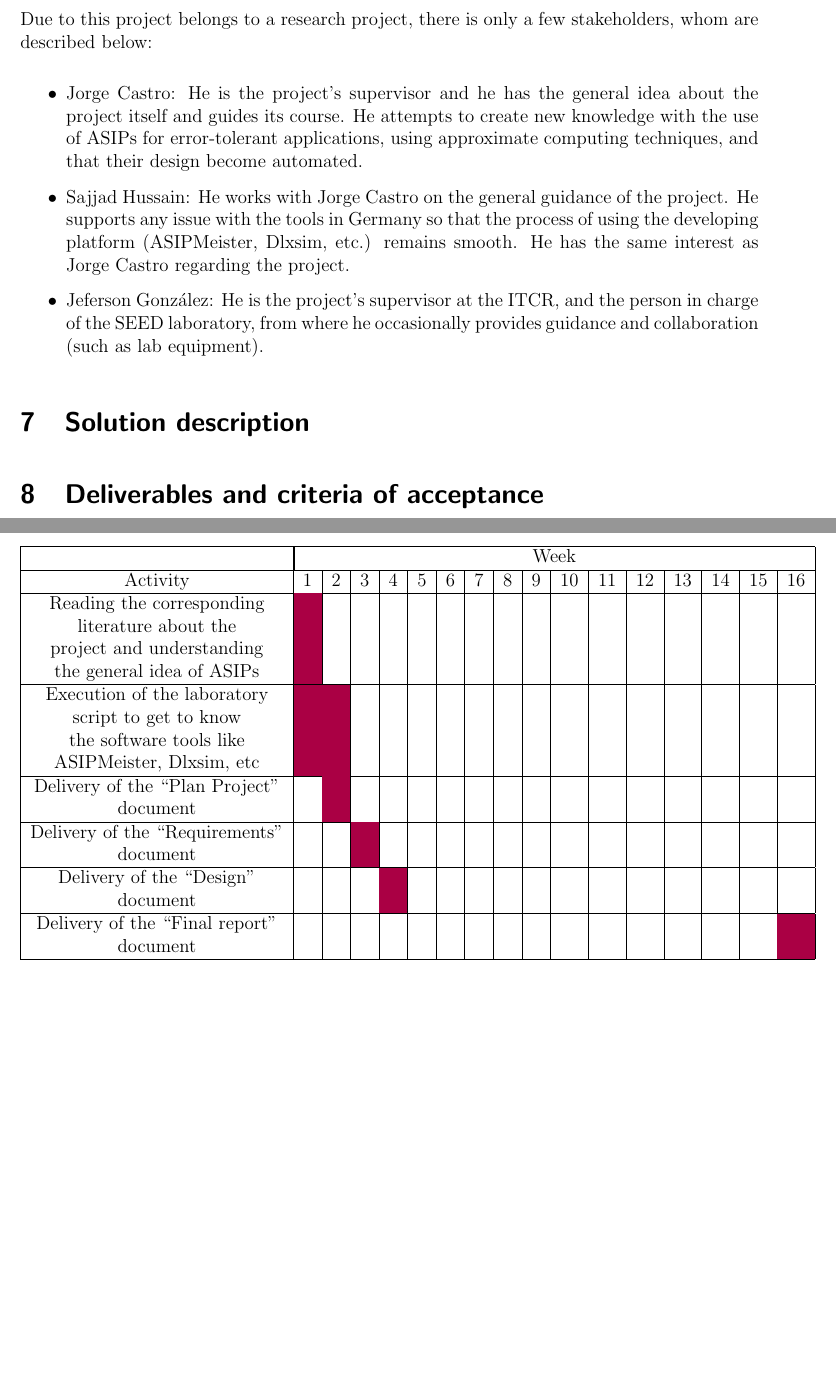
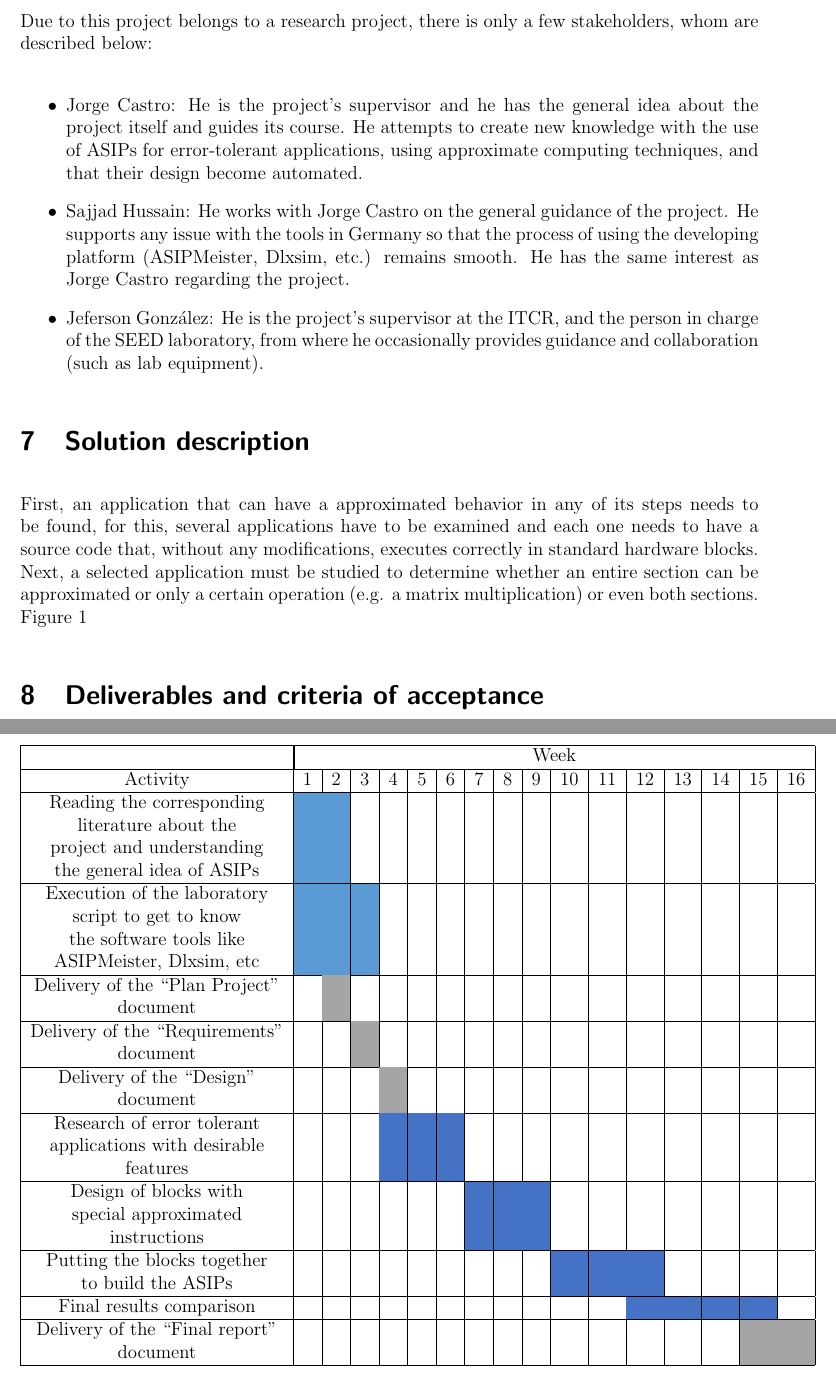
Before and after one commit to DanielMoya123/ProyectoCE, a LaTeX document (Plan_de_Proyecto/proposal.tex): two parts of pages 4 and 6 of 6 before the commit and two parts of pages 4 and 7 of 7 after it, joined at a grey line, cut so that both start at the same text, the shorter picture padded with empty space. The pictures show the PDF file Plan_de_Proyecto/proposal.pdf that the author committed with the source; the source files are stored in an older character set and shown here as Unicode.

Commit message:
Se agrega parte de la descripcion de la solución

```diff
--- a/Plan_de_Proyecto/proposal.tex
+++ b/Plan_de_Proyecto/proposal.tex
@@ -1,4 +1,4 @@
-w%% ---------------------------------------------------------------------------
+%% ---------------------------------------------------------------------------
 %% proposal.tex
 %%
 %% Research Proposal, main document.
@@ -228,3 +228,7 @@ are described below:
 
 % OPCIONAL: Se pressentan varias alternativas de solución a estudiar.
 \section{Solution description}
+First, an application that can have a approximated behavior in any of its steps needs to be found, for this,
+several applications have to be examined and each one needs to have a source code that, without any
+modifications, executes correctly in standard hardware blocks. Next, a selected application
+must be studied to determine whether an entire section can be approximated or only a certain operation (e.g.
@@ -283,24 +296,21 @@ are described below:
 \section{Deliverables and criteria of acceptance}
 
 The expected deliverables are the following:
-\begin{table}
+\begin{table}[h!]
 \begin{center}
 \caption{Deliverables with the corresponding criteria of acceptance}
 \begin{tabular}{ |c|c|c| }
  \hline
-Name & Description & Criteria of acceptance \\
- \hline
- Requirement 1.1 & Instances of approximated hardware & [criterio] \\
- Requirement 2.1 & Configuration of approximated ASIPs & [criterio] \\
+Name & Description & Criteria of acceptance \\ \hline
+ Requirement 1.1 & Instances of approximated hardware & [criterio] \\ \hline
+ Requirement 2.1 & Configuration of approximated ASIPs & [criterio] \\ \hline
  Requirement 3.1 & \makecell{Comparison and analysis of the \\
- obtained results (execution time,\\ area and power vs error)} & \makecell{Execution of the test \\ plan with satisfying results}  \\ %Plan Prueba
- Requirement 4.1 & Plan Project document & \makecell{Specifications given by the \\ professors for this document} \\
- Requirement 5.1 & Requirements document & \makecell{Specifications given by the \\ professors for this document} \\
- Requirement 6.1 & Design document & \makecell{Specifications given by the \\ professors for this document} \\
- Requirement 7.1 & Test plan document & \makecell{Specifications given by the \\ supervisor for this document} \\
- Requirement 8.1 & Final documentation & \makecell{Specifications given by the \\ professor for this document} \\
-
- \hline
+ obtained results (execution time,\\ area and power vs error)} & \makecell{Execution of the test \\ plan with satisfying results}  \\ \hline %Plan Prueba
+ Requirement 4.1 & Plan Project document & \makecell{Specifications given by the \\ professors for this document} \\ \hline
+ Requirement 5.1 & Requirements document & \makecell{Specifications given by the \\ professors for this document} \\ \hline
+ Requirement 6.1 & Design document & \makecell{Specifications given by the \\ professors for this document} \\ \hline
+ Requirement 7.1 & Test plan document & \makecell{Specifications given by the \\ supervisor for this document} \\ \hline
+ Requirement 8.1 & Final documentation & \makecell{Specifications given by the \\ professor for this document} \\ \hline
 \end{tabular}
 \label{tab:del}
 \end{center}
@@ -340,7 +349,7 @@ Name & Description & Criteria of acceptance \\
 
 The table \ref{tab:act} takes in consideration a total of 216 engineering hours.
 
-\begin{table}
+\begin{table}[h!]
 \begin{center}
 \caption{Activities and effort budget}
 \begin{tabular}{ | c | c | c | c | c | }
@@ -349,10 +358,9 @@ The table \ref{tab:act} takes in consideration a total of 216 engineering hours.
  \hline
  001 & \makecell{Get to know the software platform} & 24 & 2 & 26 \\
  002 & \makecell{Find appropiate error-resiliant applications \\ and identify the sections that can be \\
-  approximated} & 42 & 4 & 46  \\
- 003 & \makecell{Implement the ASIPs in the error \\ tolerant applications found} & 50 & 3 & 53 \\
- 004 & \makecell{Evaluate the results obtained with \\ a selected test plan} & 35 & 3 & 33 \\
- \hline
+  approximated} & 42 & 4 & 46  \\ \hline
+ 003 & \makecell{Implement the ASIPs in the error \\ tolerant applications found} & 50 & 3 & 53 \\ \hline
+ 004 & \makecell{Evaluate the results obtained with \\ a selected test plan} & 35 & 3 & 33 \\ \hline
 \end{tabular}
 \label{tab:act}
 \end{center}
@@ -367,7 +375,7 @@ The table \ref{tab:act} takes in consideration a total of 216 engineering hours.
 % Al menos una actividad por semana.
 \section{Schedule}
 
-\begin{table}
+\begin{table}[h!]
 \begin{center}
 \caption{Schedule for the entire project}
 \begin{tabular}{ | c | c | c | c | c | c | c | c | c | c | c | c | c | c | c | c | c |}
@@ -382 +390,2 @@ The table \ref{tab:act} takes in consideration a total of 216 engineering hours.
  \makecell{Delivery of the ``Plan Project'' \\ document}
+ &  & \cellcolor[HTML]{A5A5A5}  &  &  &  &  &  &  &  &  &  &  &  &  &  &  \\ \hline
@@ -384,4 +392,11 @@ The table \ref{tab:act} takes in consideration a total of 216 engineering hours.
  \makecell{Delivery of the ``Requirements'' \\ document}
- &  &   & \cellcolor[HTML]{AA0044} &  &  &  &  &  &  &  &  &  &  &  &  &  \\ \hline
+ &  &   & \cellcolor[HTML]{A5A5A5} &  &  &  &  &  &  &  &  &  &  &  &  &  \\ \hline
  \makecell{Delivery of the ``Design'' \\ document}
- &  &   &  & \cellcolor[HTML]{AA0044} &  &  &  &  &  &  &  &  &  &  &  &  \\ \hline
+ &  &   &  & \cellcolor[HTML]{A5A5A5} &  &  &  &  &  &  &  &  &  &  &  &  \\ \hline
+  \makecell{Research of error tolerant \\ applications with desirable \\ features}
+ &  &   &  & \cellcolor[HTML]{4472C4} & \cellcolor[HTML]{4472C4} & \cellcolor[HTML]{4472C4} &  &  &  &  &  &  &  &  &  &  \\ \hline
+   \makecell{Design of blocks with  \\ special approximated \\ instructions}
+ &  &   &  &  &  &  & \cellcolor[HTML]{4472C4} & \cellcolor[HTML]{4472C4} & \cellcolor[HTML]{4472C4} &  &  &  &  &  &  &  \\ \hline
+    \makecell{Putting the blocks together  \\ to build the ASIPs}
+ &  &   &  &  &  &  &  &  &  & \cellcolor[HTML]{4472C4} & \cellcolor[HTML]{4472C4} & \cellcolor[HTML]{4472C4} &  &  &  &  \\ \hline
+     \makecell{Final results comparison} &  &   &  &  &  &  &  &  &  &  &  &
```
Also changed, not shown: Plan_de_Proyecto/proposal.pdf, Plan_de_Proyecto/proposal.tex (30 more changed lines).
